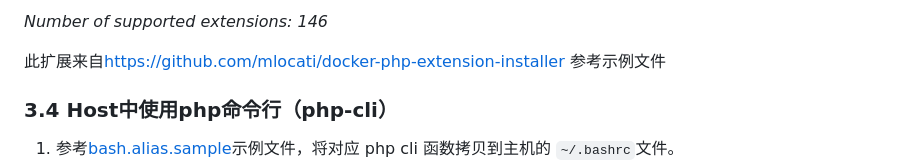
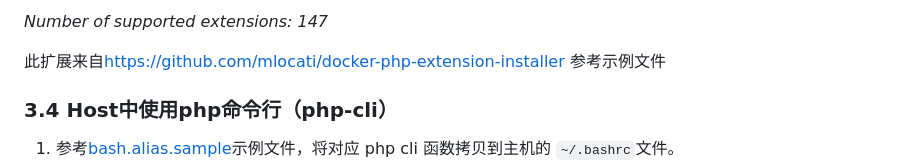
Before and after one commit to yeszao/dnmp, a Markdown page: README.md, the part around one of its changes. GitHub-like rendering.

```diff
--- a/README.md
+++ b/README.md
@@ -328,5 +329,5 @@ install-php-extensions apcu
 
-*Number of supported extensions: 146*
+*Number of supported extensions: 147*
 
 此扩展来自[https://github.com/mlocati/docker-php-extension-installer](https://github.com/mlocati/docker-php-extension-installer)
 参考示例文件
```
Also changed, not shown: other parts of README.md (+149 -148 lines).
